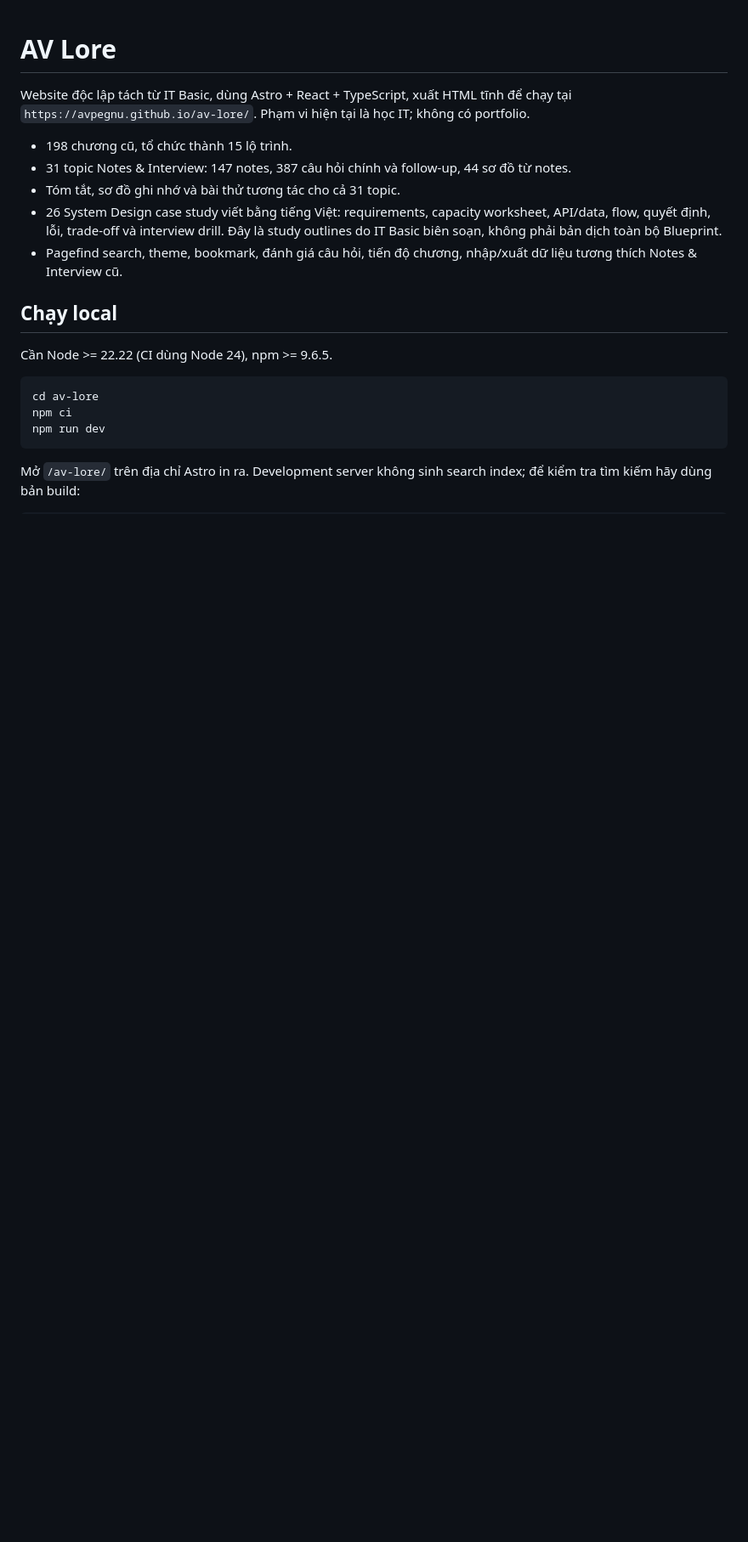
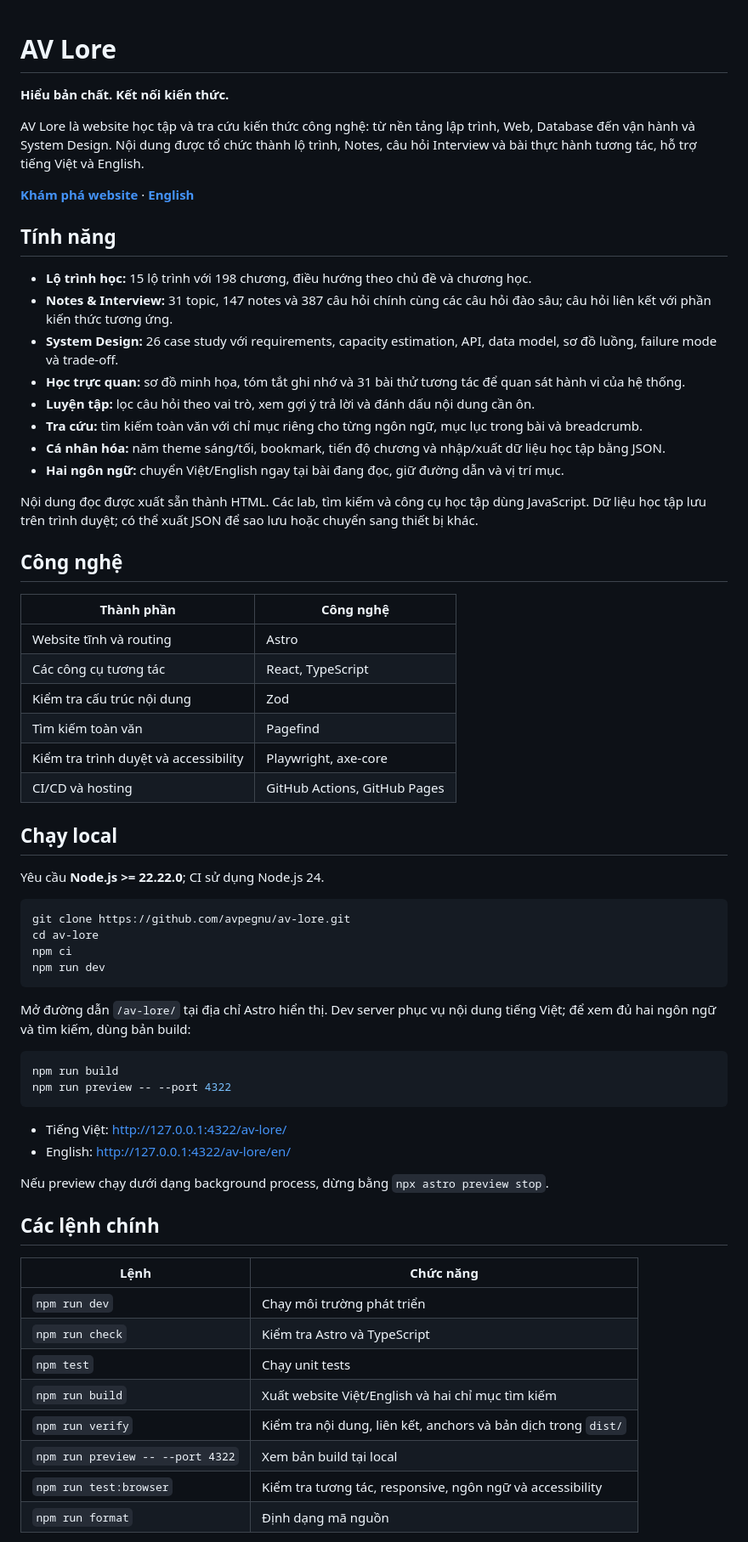
Before and after one commit to avpegnu/av-lore, a Markdown page: README.md, the part around one of its changes. Shown at 85% size. GitHub-like rendering; blank space fills up the shorter version.

````diff
--- a/README.md
+++ b/README.md
@@ -1,21 +1,68 @@
 # AV Lore
 
-Website độc lập tách từ IT Basic, dùng Astro + React + TypeScript, xuất HTML tĩnh để chạy tại `https://avpegnu.github.io/av-lore/`. Phạm vi hiện tại là học IT; không có portfolio.
+**Hiểu bản chất. Kết nối kiến thức.**
 
-- 198 chương cũ, tổ chức thành 15 lộ trình.
-- 31 topic Notes & Interview: 147 notes, 387 câu hỏi chính và follow-up, 44 sơ đồ từ notes.
-- Tóm tắt, sơ đồ ghi nhớ và bài thử tương tác cho cả 31 topic.
-- 26 System Design case study viết bằng tiếng Việt: requirements, capacity worksheet, API/data, flow, quyết định, lỗi, trade-off và interview drill. Đây là study outlines do IT Basic biên soạn, không phải bản dịch toàn bộ Blueprint.
-- Pagefind search, theme, bookmark, đánh giá câu hỏi, tiến độ chương, nhập/xuất dữ liệu tương thích Notes & Interview cũ.
+AV Lore là website học tập và tra cứu kiến thức công nghệ: từ nền tảng lập trình, Web, Database đến vận hành và System Design. Nội dung được tổ chức thành lộ trình, Notes, câu hỏi Interview và bài thực hành tương tác, hỗ trợ tiếng Việt và English.
+
+**[Khám phá website](https://avpegnu.github.io/av-lore/)** · **[English](https://avpegnu.github.io/av-lore/en/)**
+
+## Tính năng
+
+- **Lộ trình học:** 15 lộ trình với 198 chương, điều hướng theo chủ đề và chương học.
+- **Notes & Interview:** 31 topic, 147 notes và 387 câu hỏi chính cùng các câu hỏi đào sâu; câu hỏi liên kết với phần kiến thức tương ứng.
+- **System Design:** 26 case study với requirements, capacity estimation, API, data model, sơ đồ luồng, failure mode và trade-off.
+- **Học trực quan:** sơ đồ minh họa, tóm tắt ghi nhớ và 31 bài thử tương tác để quan sát hành vi của hệ thống.
+- **Luyện tập:** lọc câu hỏi theo vai trò, xem gợi ý trả lời và đánh dấu nội dung cần ôn.
+- **Tra cứu:** tìm kiếm toàn văn với chỉ mục riêng cho từng ngôn ngữ, mục lục trong bài và breadcrumb.
+- **Cá nhân hóa:** năm theme sáng/tối, bookmark, tiến độ chương và nhập/xuất dữ liệu học tập bằng JSON.
+- **Hai ngôn ngữ:** chuyển Việt/English ngay tại bài đang đọc, giữ đường dẫn và vị trí mục.
+
+Nội dung đọc được xuất sẵn thành HTML. Các lab, tìm kiếm và công cụ học tập dùng JavaScript. Dữ liệu học tập lưu trên trình duyệt; có thể xuất JSON để sao lưu hoặc chuyển sang thiết bị khác.
+
+## Công nghệ
+
+| Thành phần                            | Công nghệ                    |
+| ------------------------------------- | ---------------------------- |
+| Website tĩnh và routing               | Astro                        |
+| Các công cụ tương tác                 | React, TypeScript            |
+| Kiểm tra cấu trúc nội dung            | Zod                          |
+| Tìm kiếm toàn văn                     | Pagefind                     |
+| Kiểm tra trình duyệt và accessibility | Playwright, axe-core         |
+| CI/CD và hosting                      | GitHub Actions, GitHub Pages |
 
 ## Chạy local
 
-Cần Node >= 22.22 (CI dùng Node 24), npm >= 9.6.5.
+Yêu cầu **Node.js >= 22.22.0**; CI sử dụng Node.js 24.
 
 ```sh
+git clone https://github.com/avpegnu/av-lore.git
 cd av-lore
 npm ci
 npm run dev
 ```
 
-Mở `/av-lore/` trên địa chỉ Astro in ra. Development server không sinh search index; để kiểm tra tìm kiếm hãy dùng bản build:
+Mở đường dẫn `/av-lore/` tại địa chỉ Astro hiển thị. Dev server phục vụ nội dung tiếng Việt; để xem đủ hai ngôn ngữ và tìm kiếm, dùng bản build:
+
+```sh
+npm run build
+npm run preview -- --port 4322
+```
+
+- Tiếng Việt: <http://127.0.0.1:4322/av-lore/>
+- English: <http://127.0.0.1:4322/av-lore/en/>
+
+Nếu preview chạy dưới dạng background process, dừng bằng `npx astro preview stop`.
+
+## Các lệnh chính
+
+| Lệnh                             | Chức năng                                                      |
+| -------------------------------- | -------------------------------------------------------------- |
+| `npm run dev`                    | Chạy môi trường phát triển                                     |
+| `npm run check`                  | Kiểm tra Astro và TypeScript                                   |
+| `npm test`                       | Chạy unit tests                                                |
+| `npm run build`                  | Xuất website Việt/English và hai chỉ mục tìm kiếm              |
+| `npm run verify`                 | Kiểm tra nội dung, liên kết, anchors và bản dịch trong `dist/` |
+| `npm run preview -- --port 4322` | Xem bản build tại local                                        |
+| `npm run test:browser`           | Kiểm tra tương tác, responsive, ngôn ngữ và accessibility      |
+| `npm run format`                 | Định dạng mã nguồn                                             |
+
````
Also changed, not shown: other parts of README.md (+40 -90 lines), docs/ACKNOWLEDGEMENTS.md (added, +11 -0 lines).
